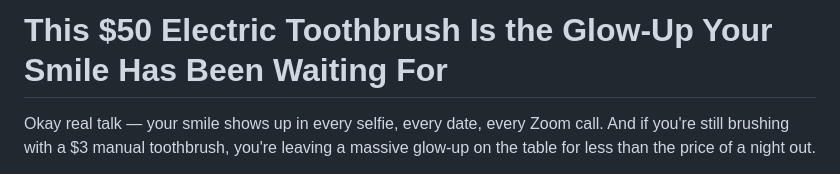
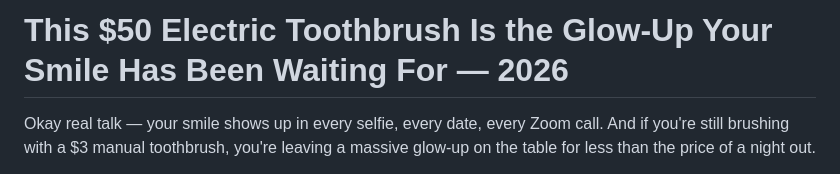
Before and after one commit to Wariorpierre5/n8n, a Markdown page: posts/post-philips-4100-tyler.md, the part around the change. GitHub-like rendering.

Commit message:
Test trigger n8n — update titre article Tyler

```diff
--- a/posts/post-philips-4100-tyler.md
+++ b/posts/post-philips-4100-tyler.md
@@ -1,4 +1,4 @@
-# This $50 Electric Toothbrush Is the Glow-Up Your Smile Has Been Waiting For
+# This $50 Electric Toothbrush Is the Glow-Up Your Smile Has Been Waiting For — 2026
 
 Okay real talk — your smile shows up in every selfie, every date, every Zoom call. And if you're still brushing with a $3 manual toothbrush, you're leaving a massive glow-up on the table for less than the price of a night out.
 
```
